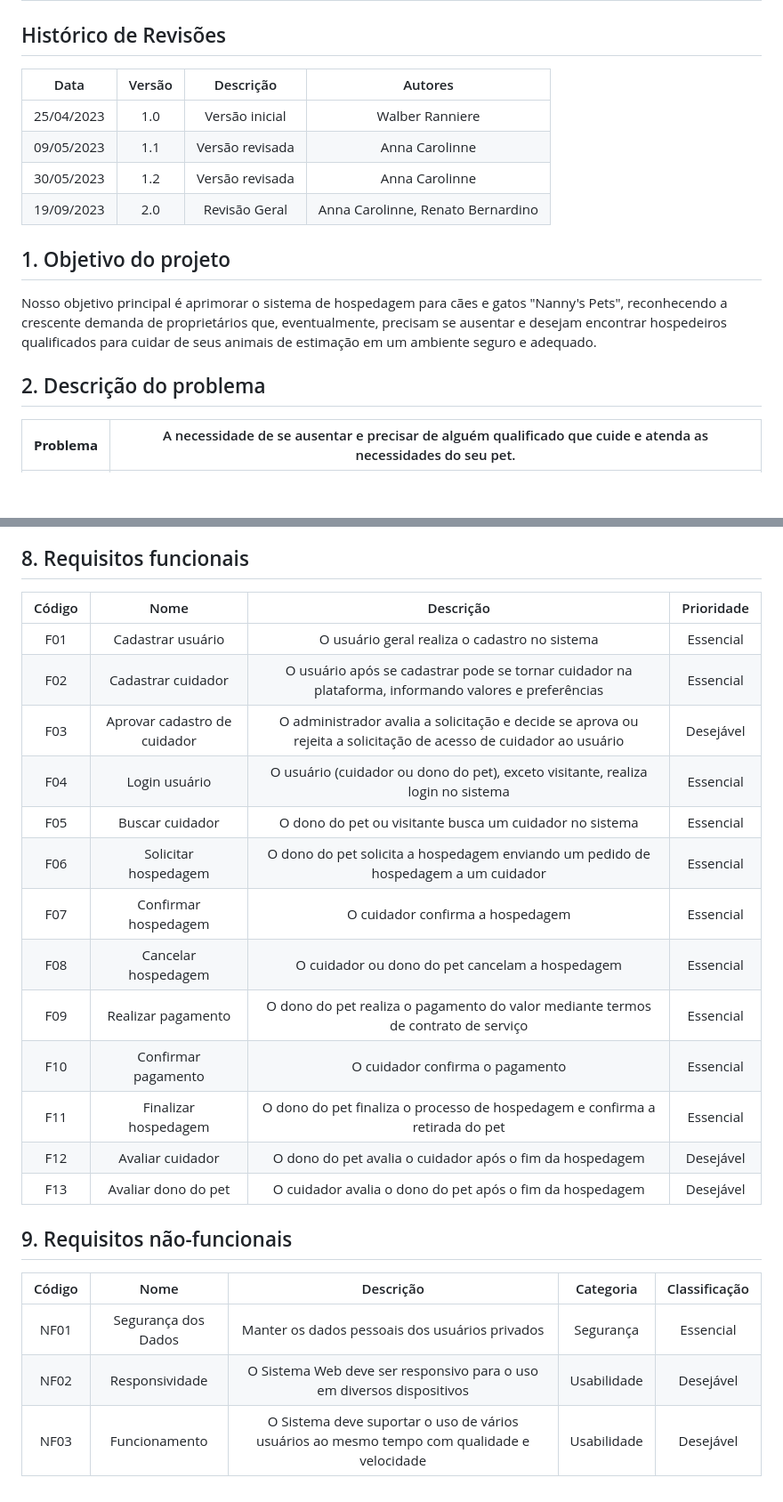
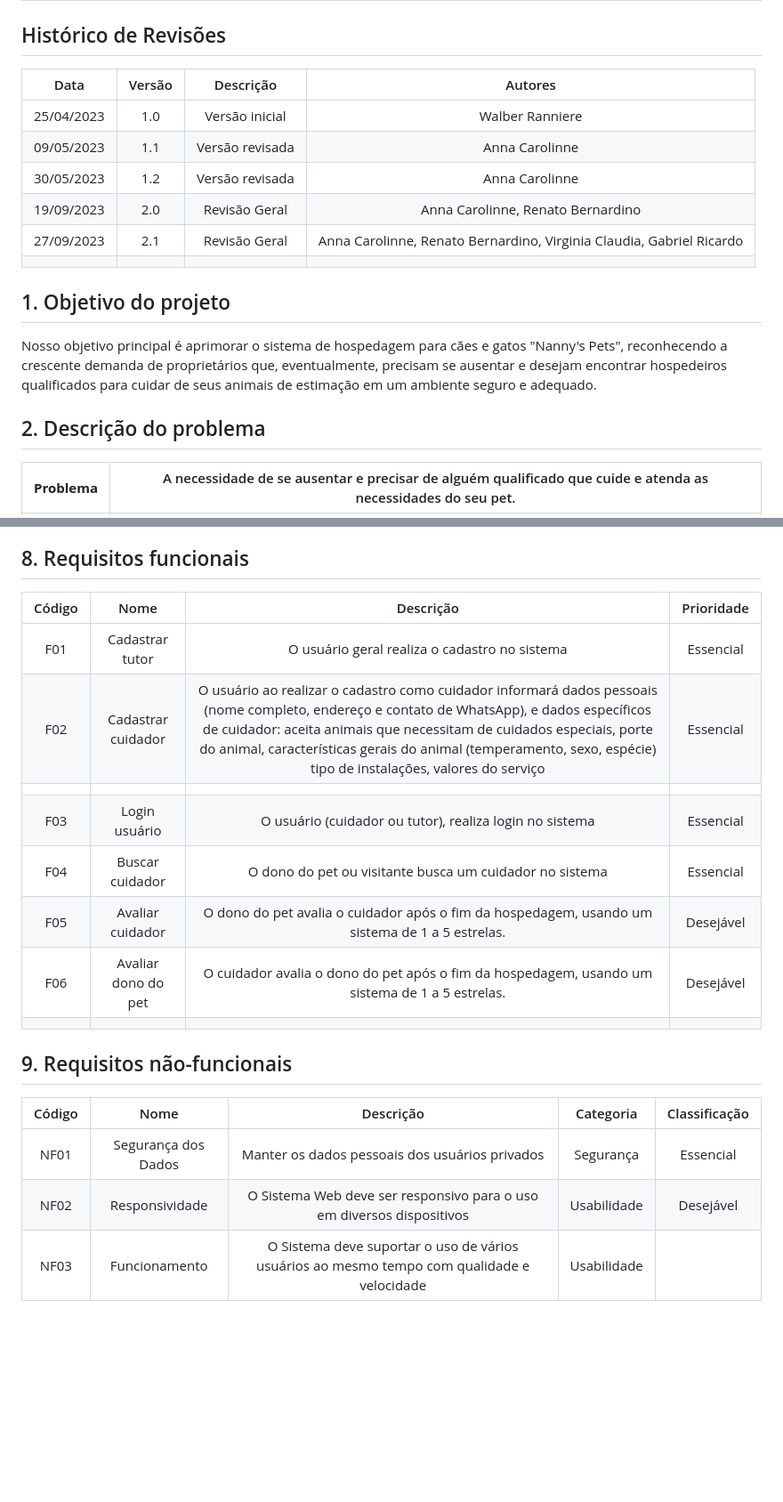
Before and after one commit to tads-cnat/nannys-pet, a Markdown page: doc/visao/doc-visao.md, 2 parts joined by grey strips. Shown: that part at 89% size. GitHub-like rendering; blank space fills up the shorter version.

Commit message:
Update doc-visao.md
Revisão do documento de visão (usuários e requisitos).

```diff
--- a/doc/visao/doc-visao.md
+++ b/doc/visao/doc-visao.md
@@ -2,16 +2,19 @@
 
 ## Histórico de Revisões
 
-| Data |  Versão | Descrição |  Autores |
-| :-----------------: | :-----------------: | :-----------------: | :-----------------: |
-| 25/04/2023 | 1.0 | Versão inicial |  Walber Ranniere |
-| 09/05/2023 | 1.1 | Versão revisada |  Anna Carolinne |
-| 30/05/2023 | 1.2 | Versão revisada |  Anna Carolinne |
-| 19/09/2023 | 2.0 | Revisão Geral |  Anna Carolinne, Renato Bernardino |
-</br>
+|    Data    | Versão |    Descrição    |                           Autores                            |
+| :--------: | :----: | :-------------: | :----------------------------------------------------------: |
+| 25/04/2023 |  1.0   | Versão inicial  |                       Walber Ranniere                        |
+| 09/05/2023 |  1.1   | Versão revisada |                        Anna Carolinne                        |
+| 30/05/2023 |  1.2   | Versão revisada |                        Anna Carolinne                        |
+| 19/09/2023 |  2.0   |  Revisão Geral  |              Anna Carolinne, Renato Bernardino               |
+| 27/09/2023 |  2.1   |  Revisão Geral  | Anna Carolinne, Renato Bernardino, Virginia Claudia, Gabriel Ricardo |
+|   </br>    |        |                 |                                                              |
 
 ## 1. Objetivo do projeto
+
 Nosso objetivo principal é aprimorar o sistema de hospedagem para cães e gatos "Nanny's Pets", reconhecendo a crescente demanda de proprietários que, eventualmente, precisam se ausentar e desejam encontrar hospedeiros qualificados para cuidar de seus animais de estimação em um ambiente seguro e adequado.   </br></br>
 
 ## 2. Descrição do problema
+
 | **Problema** | A necessidade de se ausentar e precisar de alguém qualificado que cuide e atenda as necessidades do seu pet. |
@@ -56,26 +64,22 @@ E a ambito regional, temos algumas opções como:    </br>
 Uma plataforma que conecta pessoas com tempo, qualificação, um ambiente seguro, disposição, amor e carinho para acolher animais de estimação, com indivíduos em busca de cuidadores de confiança para garantir o bem-estar de seus amados animaizinhos nas horas de necessidade.  </br></br>
 
 ## 8. Requisitos funcionais
-| Código              |  Nome               |          Descrição  |  Prioridade         |
-| :-----------------: | :-----------------: | :-----------------: | :-----------------: |
-| F01 | Cadastrar usuário | O usuário geral realiza o cadastro no sistema | Essencial |
-| F02 | Cadastrar cuidador | O usuário após se cadastrar pode se tornar cuidador na plataforma, informando valores e preferências | Essencial |
-| F03 | Aprovar cadastro de cuidador | O administrador avalia a solicitação e decide se aprova ou rejeita a solicitação de acesso de cuidador ao usuário | Desejável |
-| F04 | Login usuário | O usuário (cuidador ou dono do pet), exceto visitante, realiza login no sistema | Essencial |
-| F05 | Buscar cuidador | O dono do pet ou visitante busca um cuidador no sistema | Essencial |
-| F06 | Solicitar hospedagem | O dono do pet solicita a hospedagem enviando um pedido de hospedagem a um cuidador | Essencial |
-| F07 | Confirmar hospedagem | O cuidador confirma a hospedagem | Essencial |
-| F08 | Cancelar hospedagem | O cuidador ou dono do pet cancelam a hospedagem | Essencial |
-| F09 | Realizar pagamento | O dono do pet realiza o pagamento do valor mediante termos de contrato de serviço | Essencial |
-| F10 | Confirmar pagamento | O cuidador confirma o pagamento | Essencial |
-| F11 | Finalizar hospedagem | O dono do pet finaliza o processo de hospedagem e confirma a retirada do pet | Essencial |
-| F12 | Avaliar cuidador | O dono do pet avalia o cuidador após o fim da hospedagem | Desejável |
-| F13 | Avaliar dono do pet | O cuidador avalia o dono do pet após o fim da hospedagem | Desejável |
-</br>
+
+| Código |        Nome         |                          Descrição                           | Prioridade |
+| :----: | :-----------------: | :----------------------------------------------------------: | :--------: |
+|  F01   |   Cadastrar tutor   |        O usuário geral realiza o cadastro no sistema         | Essencial  |
+|  F02   | Cadastrar cuidador  | O usuário ao realizar o cadastro como cuidador informará dados pessoais (nome completo, endereço e contato de WhatsApp), e dados específicos de cuidador: aceita animais que necessitam de cuidados especiais, porte do animal, características gerais do animal (temperamento, sexo, espécie) tipo de instalações, valores do serviço | Essencial  |
+|        |                     |                                                              |            |
+|  F03   |    Login usuário    |   O usuário (cuidador ou tutor), realiza login no sistema    | Essencial  |
+|  F04   |   Buscar cuidador   |   O dono do pet ou visitante busca um cuidador no sistema    | Essencial  |
+|  F05   |  Avaliar cuidador   | O dono do pet avalia o cuidador após o fim da hospedagem, usando um sistema de 1 a 5 estrelas. | Desejável  |
+|  F06   | Avaliar dono do pet | O cuidador avalia o dono do pet após o fim da hospedagem, usando um sistema de 1 a 5 estrelas. | Desejável  |
+| </br>  |                     |                                                              |            |
 
 ## 9. Requisitos não-funcionais
-| Código              |  Nome               |          Descrição  |  Categoria          |  Classificação      |
-| :-----------------: | :-----------------: | :-----------------: | :-----------------: | :-----------------: |
-| NF01 | Segurança dos Dados | Manter os dados pessoais dos usuários privados | Segurança | Essencial |
-| NF02 | Responsividade | O Sistema Web deve ser responsivo para o uso em diversos dispositivos | Usabilidade | Desejável |
-| NF03 | Funcionamento | O Sistema deve suportar o uso de vários usuários ao mesmo tempo com qualidade e velocidade | Usabilidade | Desejável |
+
+| Código |        Nome         |                          Descrição                           |  Categoria  | Classificação |
+| :----: | :-----------------: | :----------------------------------------------------------: | :---------: | :-----------: |
+|  NF01  | Segurança dos Dados |        Manter os dados pessoais dos usuários privados        |  Segurança  |   Essencial   |
+|  NF02  |   Responsividade    | O Sistema Web deve ser responsivo para o uso em diversos dispositivos | Usabilidade |   Desejável   |
+|  NF03  |    Funcionamento    | O Sistema deve suportar o uso de vários usuários ao mesmo tempo com qualidade e velocidade | Usabilidade |               |
```
Also changed, not shown: other parts of doc/visao/doc-visao.md (+21 -16 lines).
